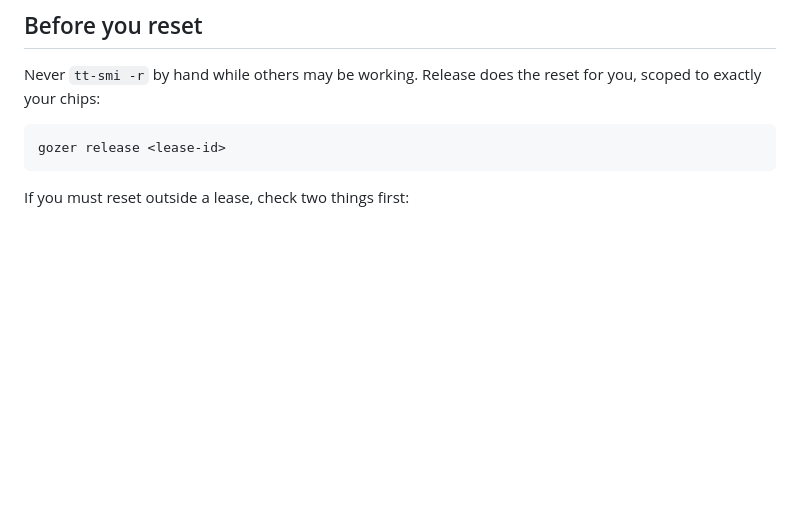
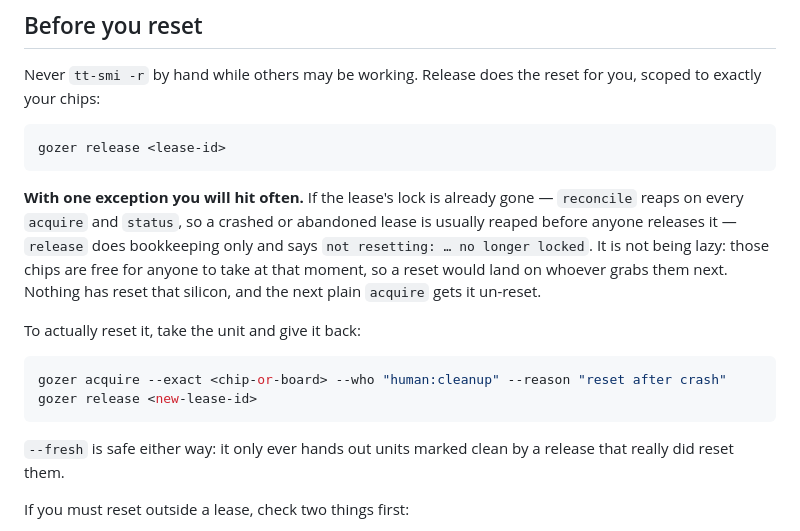
Before and after one commit to tsingletaryTT/tt-gozer, a Markdown page: skills/gozer-gatekeeper/SKILL.md, the part around the change. GitHub-like rendering; blank space fills up the shorter version.

Commit message:
docs: make the spec and the gatekeeper skill match the implementation
Three places where the binding spec still described code that no longer
exists, and one skill instruction that is now untrue:

- The Queue section said "a ticket whose creating process has exited is
  dropped at reconcile". That is not implementable -- no gozer process
  survives to wait on a ticket -- and it is not what the code does.
  Replaced with the age rule, and TICKET_MAX_AGE_SECONDS (3600) is now
  documented rather than living only as a source comment.
- The Release section listed an unconditional reset. It now shows the two
  revalidations, the three outcomes (proceed / abort / skip-the-reset),
  and why the mutex is not held across tt-smi.
- The exit-code amendment covers 16 alongside 15 and 130.
- skills/gozer-gatekeeper said flatly "release does the reset for you".
  After the skip-when-already-unlocked behaviour that is false in the
  common case, since reconcile reaps on every acquire and status. The
  skill now says releasing an already-reaped lease is bookkeeping only,
  and gives the acquire-then-release recipe that actually resets those
  chips -- plus the reassurance that --fresh is unaffected.

````diff
--- a/skills/gozer-gatekeeper/SKILL.md
+++ b/skills/gozer-gatekeeper/SKILL.md
@@ -68,6 +68,24 @@ you, scoped to exactly your chips:
 gozer release <lease-id>
 ```
 
+**With one exception you will hit often.** If the lease's lock is already gone —
+`reconcile` reaps on every `acquire` and `status`, so a crashed or abandoned
+lease is usually reaped before anyone releases it — `release` does bookkeeping
+only and says `not resetting: … no longer locked`. It is not being lazy: those
+chips are free for anyone to take at that moment, so a reset would land on
+whoever grabs them next. Nothing has reset that silicon, and the next plain
+`acquire` gets it un-reset.
+
+To actually reset it, take the unit and give it back:
+
+```bash
+gozer acquire --exact <chip-or-board> --who "human:cleanup" --reason "reset after crash"
+gozer release <new-lease-id>
+```
+
+`--fresh` is safe either way: it only ever hands out units marked clean by a
+release that really did reset them.
+
 If you must reset outside a lease, check two things first:
 
 1. `gozer status` shows nothing `HELD`, `HELD-FOREIGN`, `CLAIMED`, or
````
Also changed, not shown: 1 other file.
